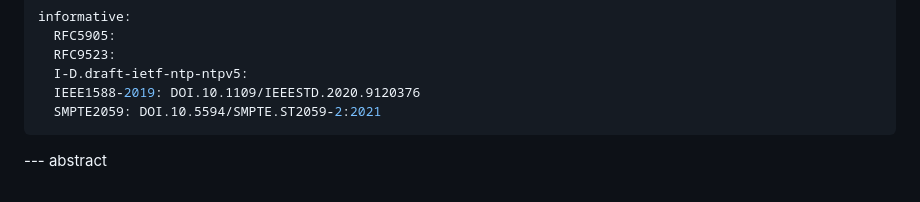
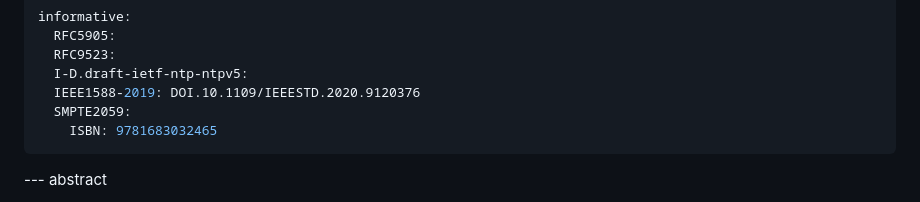
Before and after one commit to signalsforgranted/draft-grant-ntp-ntpv5-algorithms, a Markdown page: draft-grant-ntp-ntpv5-algorithms.md, the part around the change. Rendered like a GitHub page.

Commit message:
Maybe this is the right reference since there is no DOI?

```diff
--- a/draft-grant-ntp-ntpv5-algorithms.md
+++ b/draft-grant-ntp-ntpv5-algorithms.md
@@ -28,7 +28,8 @@ informative:
   RFC9523:
   I-D.draft-ietf-ntp-ntpv5:
   IEEE1588-2019: DOI.10.1109/IEEESTD.2020.9120376
-  SMPTE2059: DOI.10.5594/SMPTE.ST2059-2:2021
+  SMPTE2059:
+    ISBN: 9781683032465
 ...
 
 --- abstract
```
